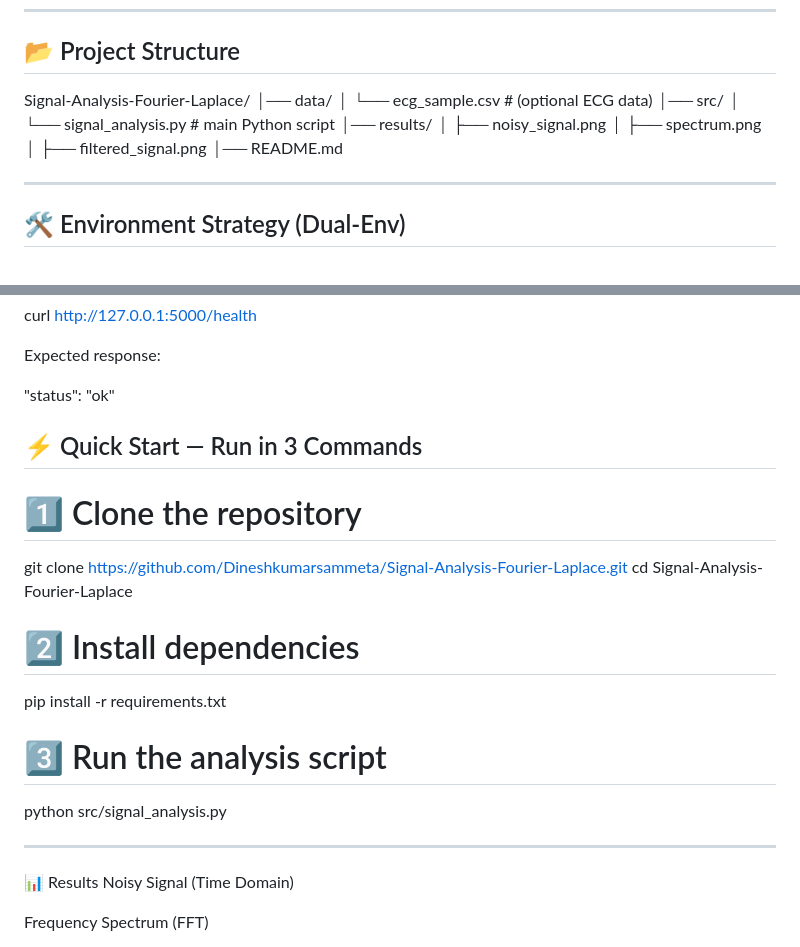
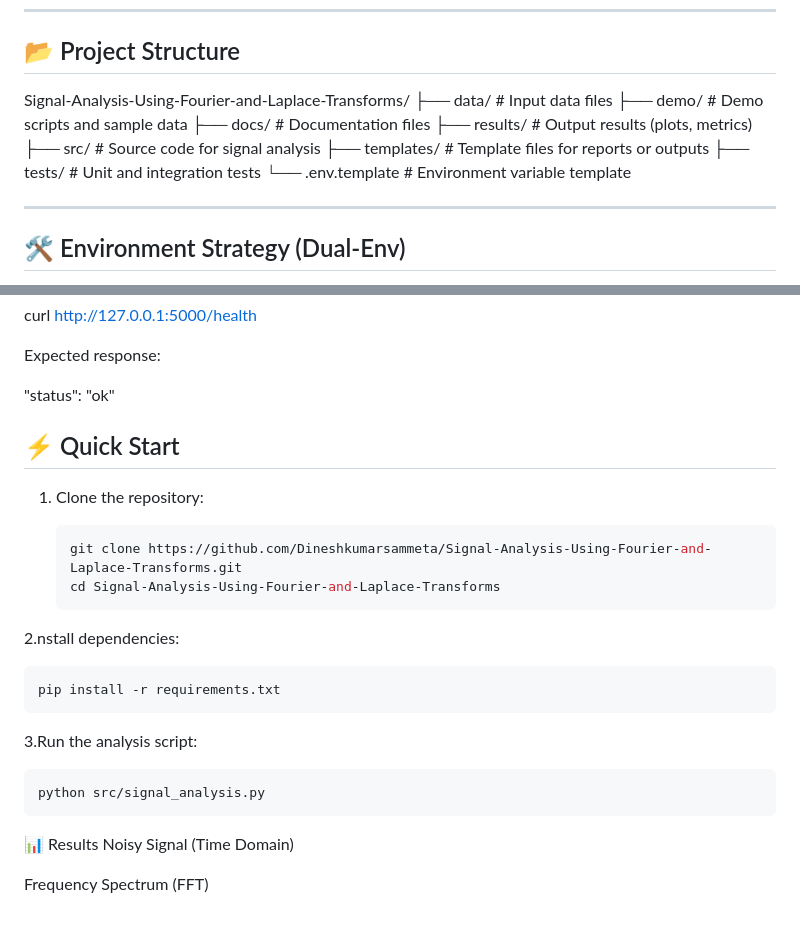
Before and after one commit to Dineshkumarsammeta/Signal-Analysis-Using-Fourier-and-Laplace-Transforms, a Markdown page: README.md, 2 parts joined by grey strips. Drawn GitHub-style; blank space fills up the shorter version.

Commit message:
Update README.md
updated folder structure

````diff
--- a/README.md
+++ b/README.md
@@ -98,16 +98,15 @@ This project uses **ECG/EEG signals** from **PhysioNet** for demonstration purpo
 ---
 
 ## 📂 Project Structure
-Signal-Analysis-Fourier-Laplace/
-│── data/
-│ └── ecg_sample.csv # (optional ECG data)
-│── src/
-│ └── signal_analysis.py # main Python script
-│── results/
-│ ├── noisy_signal.png
-│ ├── spectrum.png
-│ ├── filtered_signal.png
-│── README.md
+Signal-Analysis-Using-Fourier-and-Laplace-Transforms/
+├── data/ # Input data files
+├── demo/ # Demo scripts and sample data
+├── docs/ # Documentation files
+├── results/ # Output results (plots, metrics)
+├── src/ # Source code for signal analysis
+├── templates/ # Template files for reports or outputs
+├── tests/ # Unit and integration tests
+└── .env.template # Environment variable template
 
 
 ---
@@ -158,20 +157,25 @@ Expected response:
 
 "status": "ok"
 
-## ⚡ Quick Start — Run in 3 Commands
 
+## ⚡ Quick Start
 
-# 1️⃣ Clone the repository
-git clone https://github.com/Dineshkumarsammeta/Signal-Analysis-Fourier-Laplace.git
-cd Signal-Analysis-Fourier-Laplace
+1. Clone the repository:
 
-# 2️⃣ Install dependencies
+   ```bash
+   git clone https://github.com/Dineshkumarsammeta/Signal-Analysis-Using-Fourier-and-Laplace-Transforms.git
+   cd Signal-Analysis-Using-Fourier-and-Laplace-Transforms
+   ```
+2.nstall dependencies:
+
+```bash
 pip install -r requirements.txt
+```
+3.Run the analysis script:
 
-# 3️⃣ Run the analysis script
+```bash
 python src/signal_analysis.py
-
----
+```
 
 📊 Results
 Noisy Signal (Time Domain)
````
